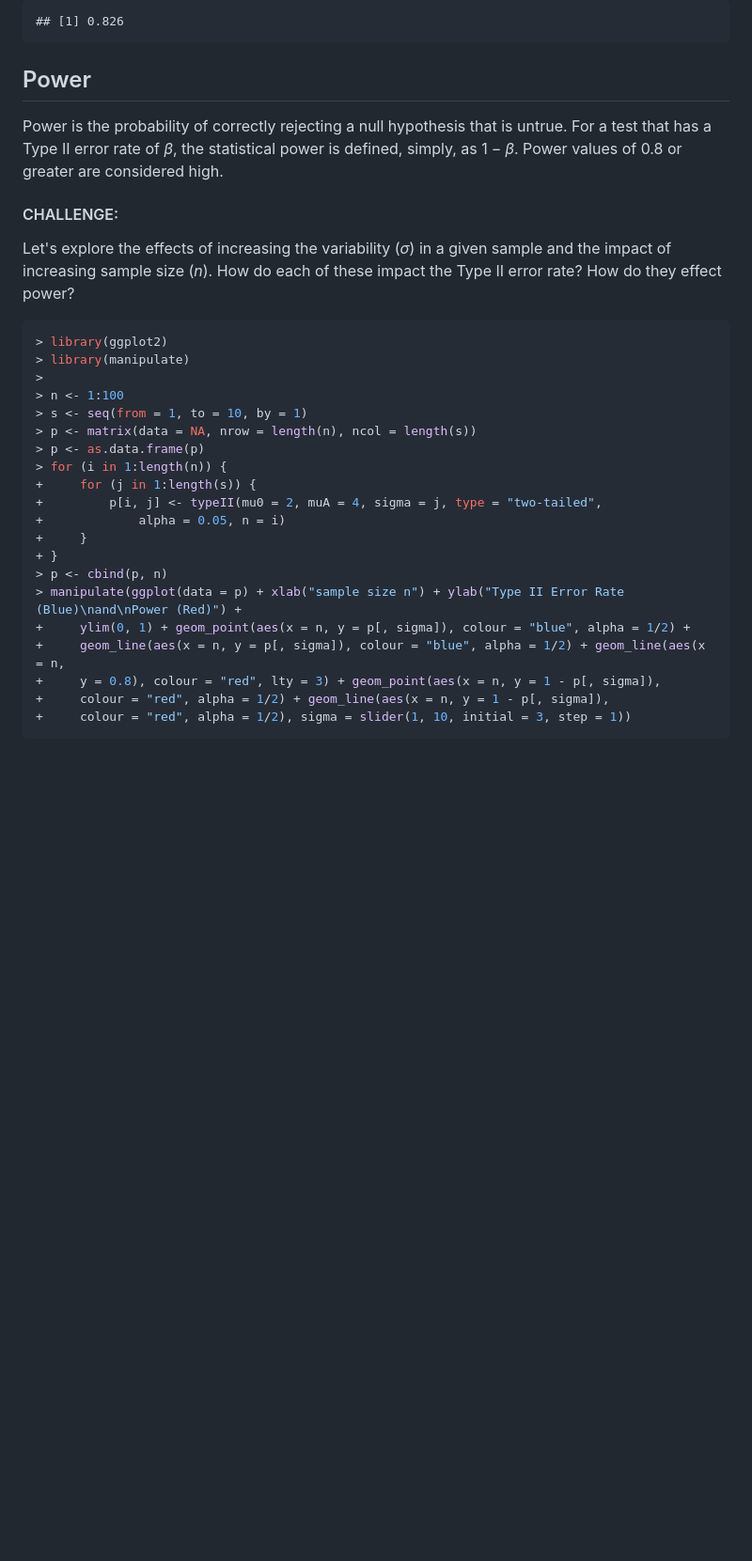
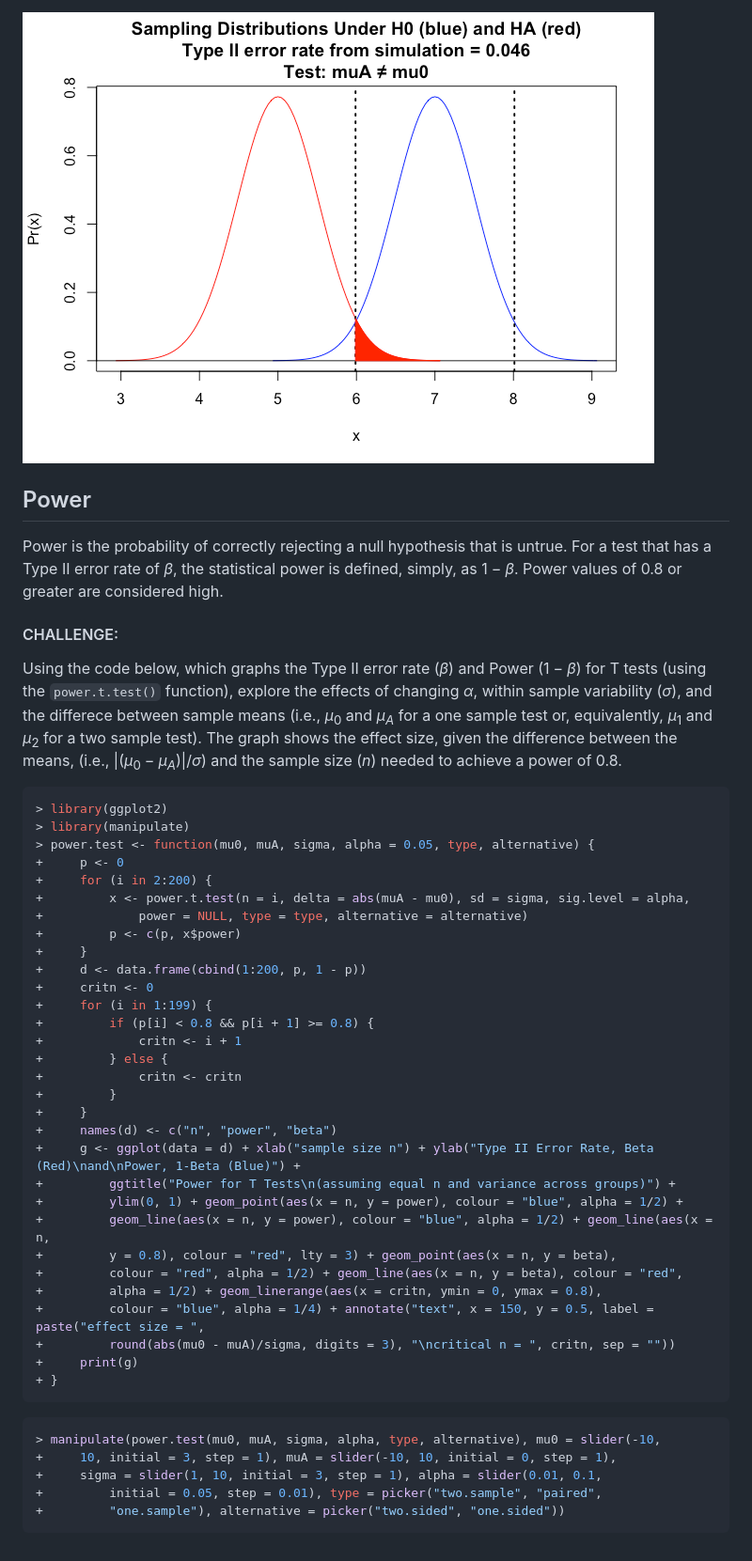
Before and after one commit to amc5/applied-data-analysis, a Markdown page: module-11/module-11.md, the part around one of its changes. Shown at 94% size. Rendered like a GitHub page; pictures changed too: module-11/img/unnamed-chunk-5-3.png (added); blank space fills up the shorter version.

````diff
--- a/module-11/module-11.md
+++ b/module-11/module-11.md
@@ -221,6 +261,6 @@ Let's do this using the simulation approach we developed above. Again, we will w
 ```
 
-    ## [1] 0.826
+![](img/unnamed-chunk-5-3.png)
 
 Power
 -----
@@ -229,27 +269,45 @@ Power is the probability of correctly rejecting a null hypothesis that is untrue
 
 #### CHALLENGE:
 
-Let's explore the effects of increasing the variability (*σ*) in a given sample and the impact of increasing sample size (*n*). How do each of these impact the Type II error rate? How do they effect power?
+Using the code below, which graphs the Type II error rate (*β*) and Power (1 − *β*) for T tests (using the `power.t.test()` function), explore the effects of changing *α*, within sample variability (*σ*), and the differece between sample means (i.e., *μ*<sub>0</sub> and *μ*<sub>*A*</sub> for a one sample test or, equivalently, *μ*<sub>1</sub> and *μ*<sub>2</sub> for a two sample test). The graph shows the effect size, given the difference between the means, (i.e., |(*μ*<sub>0</sub> − *μ*<sub>*A*</sub>)|/*σ*) and the sample size (*n*) needed to achieve a power of 0.8.
 
 ``` r
 > library(ggplot2)
 > library(manipulate)
->
-> n <- 1:100
-> s <- seq(from = 1, to = 10, by = 1)
-> p <- matrix(data = NA, nrow = length(n), ncol = length(s))
-> p <- as.data.frame(p)
-> for (i in 1:length(n)) {
-+     for (j in 1:length(s)) {
-+         p[i, j] <- typeII(mu0 = 2, muA = 4, sigma = j, type = "two-tailed",
-+             alpha = 0.05, n = i)
+> power.test <- function(mu0, muA, sigma, alpha = 0.05, type, alternative) {
++     p <- 0
++     for (i in 2:200) {
++         x <- power.t.test(n = i, delta = abs(muA - mu0), sd = sigma, sig.level = alpha,
++             power = NULL, type = type, alternative = alternative)
++         p <- c(p, x$power)
 +     }
++     d <- data.frame(cbind(1:200, p, 1 - p))
++     critn <- 0
++     for (i in 1:199) {
++         if (p[i] < 0.8 && p[i + 1] >= 0.8) {
++             critn <- i + 1
++         } else {
++             critn <- critn
++         }
++     }
++     names(d) <- c("n", "power", "beta")
++     g <- ggplot(data = d) + xlab("sample size n") + ylab("Type II Error Rate, Beta  (Red)\nand\nPower, 1-Beta (Blue)") +
++         ggtitle("Power for T Tests\n(assuming equal n and variance across groups)") +
++         ylim(0, 1) + geom_point(aes(x = n, y = power), colour = "blue", alpha = 1/2) +
++         geom_line(aes(x = n, y = power), colour = "blue", alpha = 1/2) + geom_line(aes(x = n,
++         y = 0.8), colour = "red", lty = 3) + geom_point(aes(x = n, y = beta),
++         colour = "red", alpha = 1/2) + geom_line(aes(x = n, y = beta), colour = "red",
++         alpha = 1/2) + geom_linerange(aes(x = critn, ymin = 0, ymax = 0.8),
++         colour = "blue", alpha = 1/4) + annotate("text", x = 150, y = 0.5, label = paste("effect size = ",
++         round(abs(mu0 - muA)/sigma, digits = 3), "\ncritical n = ", critn, sep = ""))
++     print(g)
 + }
-> p <- cbind(p, n)
-> manipulate(ggplot(data = p) + xlab("sample size n") + ylab("Type II Error Rate (Blue)\nand\nPower (Red)") +
-+     ylim(0, 1) + geom_point(aes(x = n, y = p[, sigma]), colour = "blue", alpha = 1/2) +
-+     geom_line(aes(x = n, y = p[, sigma]), colour = "blue", alpha = 1/2) + geom_line(aes(x = n,
-+     y = 0.8), colour = "red", lty = 3) + geom_point(aes(x = n, y = 1 - p[, sigma]),
-+     colour = "red", alpha = 1/2) + geom_line(aes(x = n, y = 1 - p[, sigma]),
-+     colour = "red", alpha = 1/2), sigma = slider(1, 10, initial = 3, step = 1))
 ```
+
+``` r
+> manipulate(power.test(mu0, muA, sigma, alpha, type, alternative), mu0 = slider(-10,
++     10, initial = 3, step = 1), muA = slider(-10, 10, initial = 0, step = 1),
++     sigma = slider(1, 10, initial = 3, step = 1), alpha = slider(0.01, 0.1,
++         initial = 0.05, step = 0.01), type = picker("two.sample", "paired",
++         "one.sample"), alternative = picker("two.sided", "one.sided"))
+```
````
Also changed, not shown: other parts of module-11/module-11.md (+155 -115 lines), module-11/img/unnamed-chunk-3-1.png, module-11/img/unnamed-chunk-5-1.png (added), module-11/img/unnamed-chunk-5-2.png (added), 2 other files.
